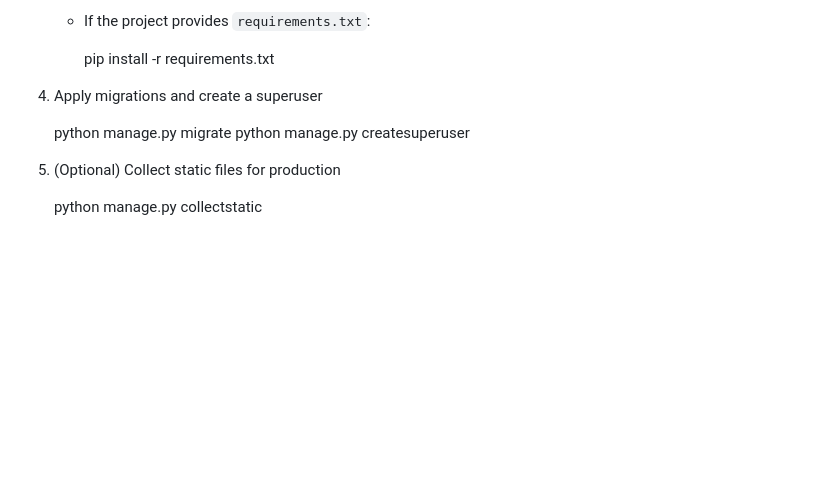
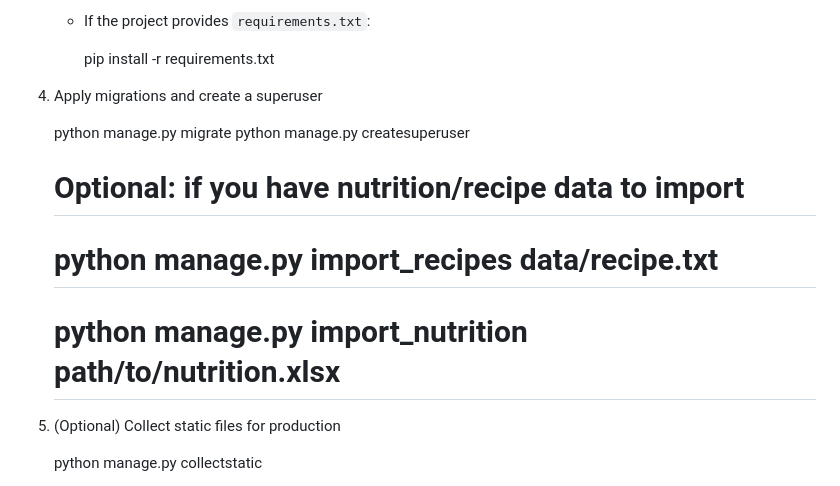
Before and after one commit to syedamashs/NutriLog, a Markdown page: README.md, the part around the change printed below. GitHub-like rendering; blank space fills up the shorter version.

```diff
--- a/README.md
+++ b/README.md
@@ -93,6 +124,11 @@ These fields are used by the analytics views to compute series, totals, heatmaps
    python manage.py migrate
    python manage.py createsuperuser
 
+   # Optional: if you have nutrition/recipe data to import
+   # python manage.py import_recipes data/recipe.txt
+   # python manage.py import_nutrition path/to/nutrition.xlsx
+
+
 5. (Optional) Collect static files for production
 
    python manage.py collectstatic
```
Also changed, not shown: other parts of README.md (+32 -1 lines).
